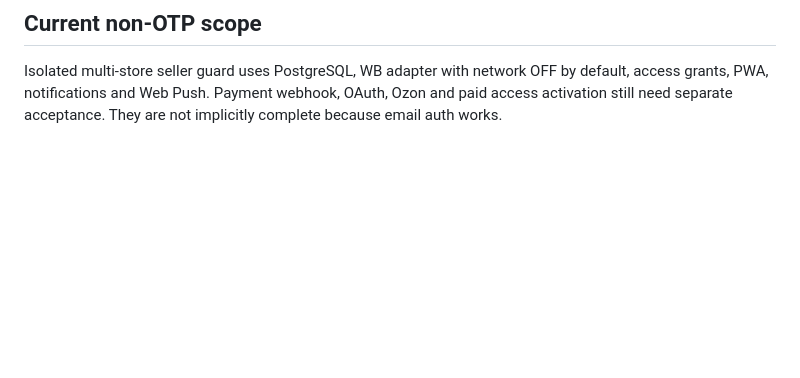
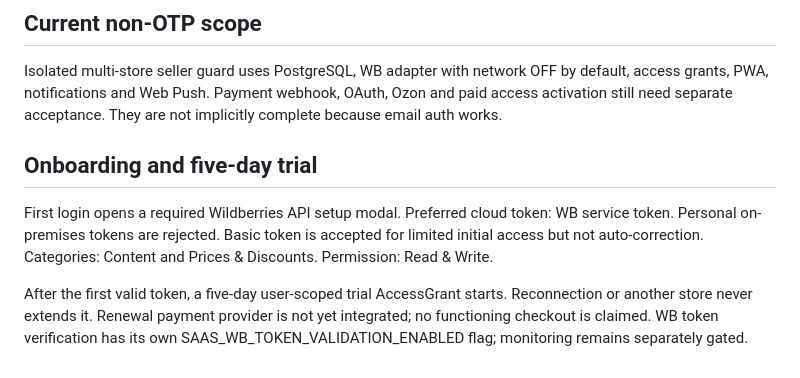
Before and after one commit to Anderhaos/Marketplace-Price-Guard, a Markdown page: saas/README.md, the part around the change. Drawn GitHub-style; blank space fills up the shorter version.

Commit message:
docs(saas): onboarding and nonrenewing five-day trial contract

```diff
--- a/saas/README.md
+++ b/saas/README.md
@@ -32,3 +32,9 @@ The legacy hostname is not cut over. HTTPS SaaS staging is exposed on nosale.svd
 ## Current non-OTP scope
 
 Isolated multi-store seller guard uses PostgreSQL, WB adapter with network OFF by default, access grants, PWA, notifications and Web Push. Payment webhook, OAuth, Ozon and paid access activation still need separate acceptance. They are not implicitly complete because email auth works.
+
+## Onboarding and five-day trial
+
+First login opens a required Wildberries API setup modal. Preferred cloud token: WB service token. Personal on-premises tokens are rejected. Basic token is accepted for limited initial access but not auto-correction. Categories: Content and Prices & Discounts. Permission: Read & Write.
+
+After the first valid token, a five-day user-scoped trial AccessGrant starts. Reconnection or another store never extends it. Renewal payment provider is not yet integrated; no functioning checkout is claimed. WB token verification has its own SAAS_WB_TOKEN_VALIDATION_ENABLED flag; monitoring remains separately gated.
```
